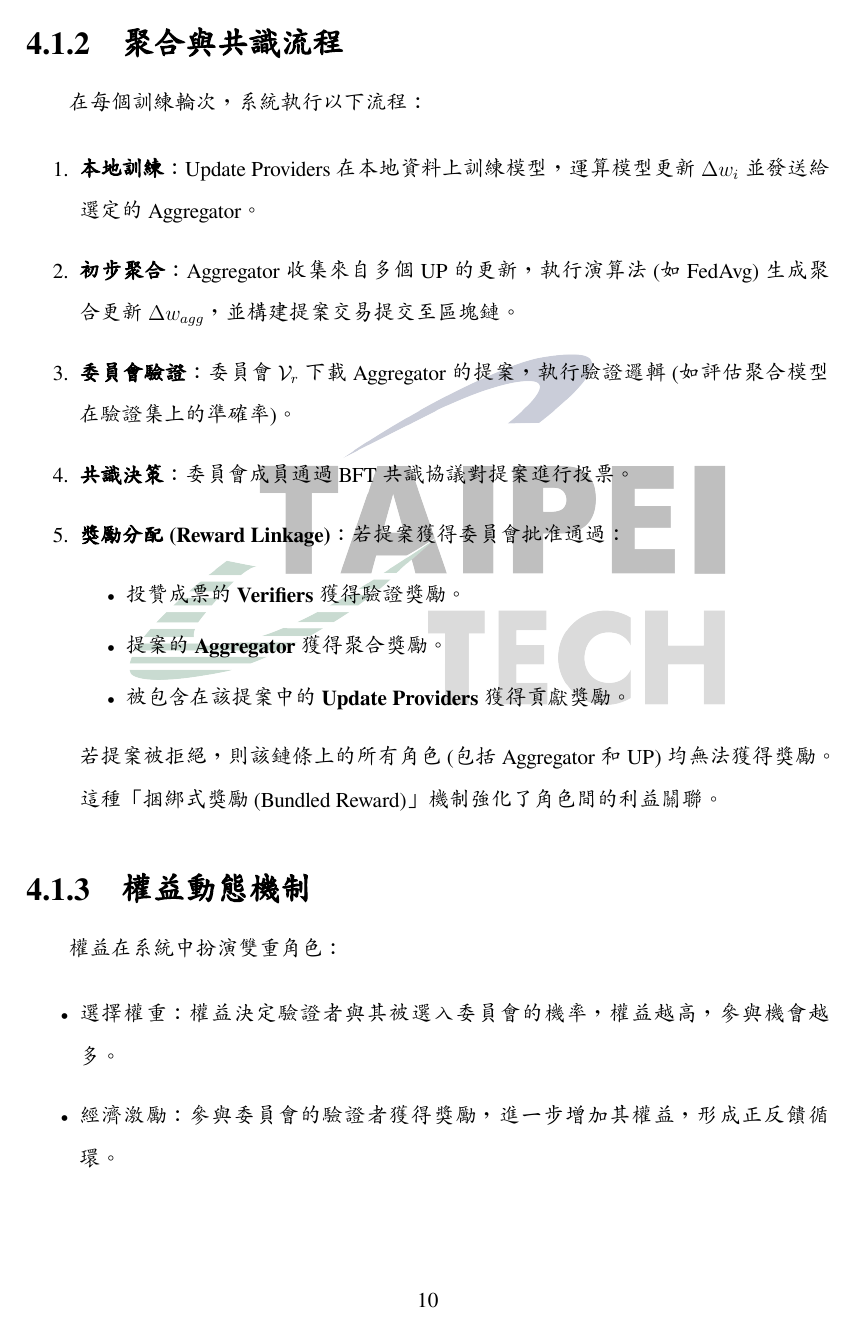
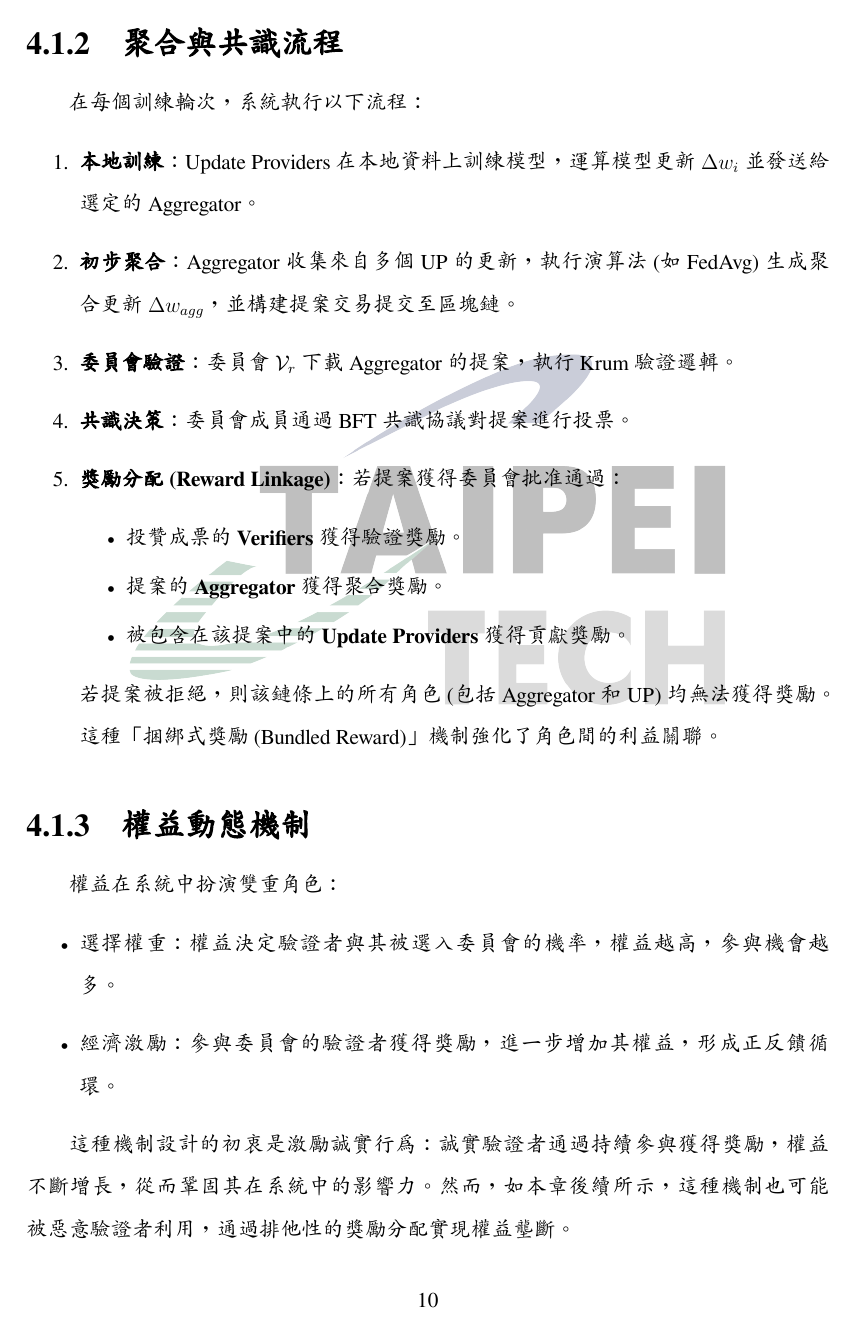
Before and after one commit to lujames13/master-thesis, a LaTeX thesis (latex-thesis/main.tex, which reads latex-thesis/chapters/threat-model.tex): page 22 of 57. Compiled offline with XeLaTeX; a missing font is replaced by an installed copy or a similar font.

Commit message:
fix small error

```diff
--- a/latex-thesis/chapters/threat-model.tex
+++ b/latex-thesis/chapters/threat-model.tex
@@ -29,7 +29,7 @@
 \begin{enumerate}
     \item \textbf{本地訓練}：Update Providers 在本地資料上訓練模型，運算模型更新 $\Delta w_i$ 並發送給選定的 Aggregator。
     \item \textbf{初步聚合}：Aggregator 收集來自多個 UP 的更新，執行演算法 (如 FedAvg) 生成聚合更新 $\Delta w_{agg}$，並構建提案交易提交至區塊鏈。
-    \item \textbf{委員會驗證}：委員會 $\mathcal{V}_r$ 下載 Aggregator 的提案，執行驗證邏輯 (如評估聚合模型在驗證集上的準確率)。
+    \item \textbf{委員會驗證}：委員會 $\mathcal{V}_r$ 下載 Aggregator 的提案，執行 Krum 驗證邏輯。
     \item \textbf{共識決策}：委員會成員通過 BFT 共識協議對提案進行投票。
     \item \textbf{獎勵分配 (Reward Linkage)}：
     若提案獲得委員會批准通過：
```
Also changed, not shown: latex-thesis/main.pdf.
